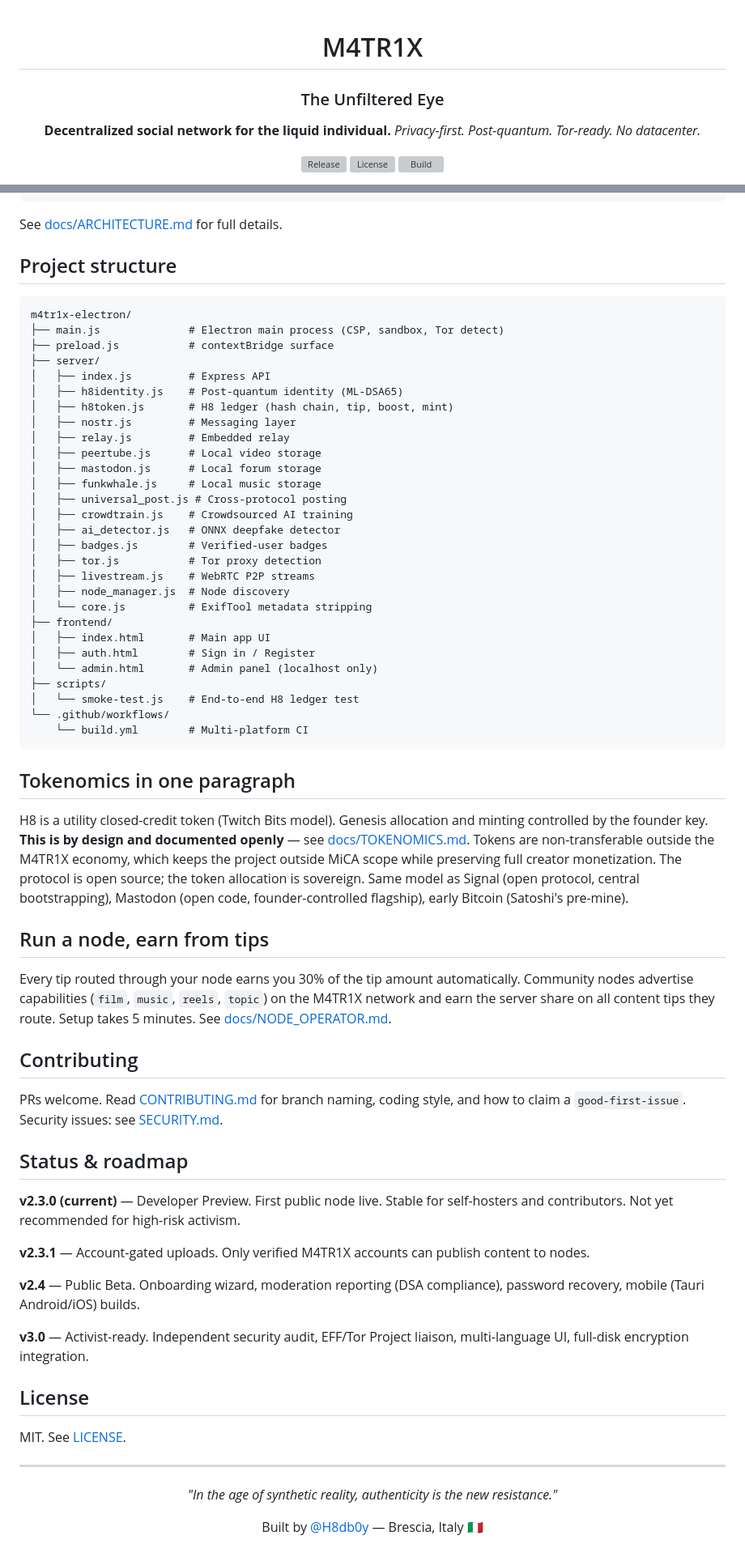
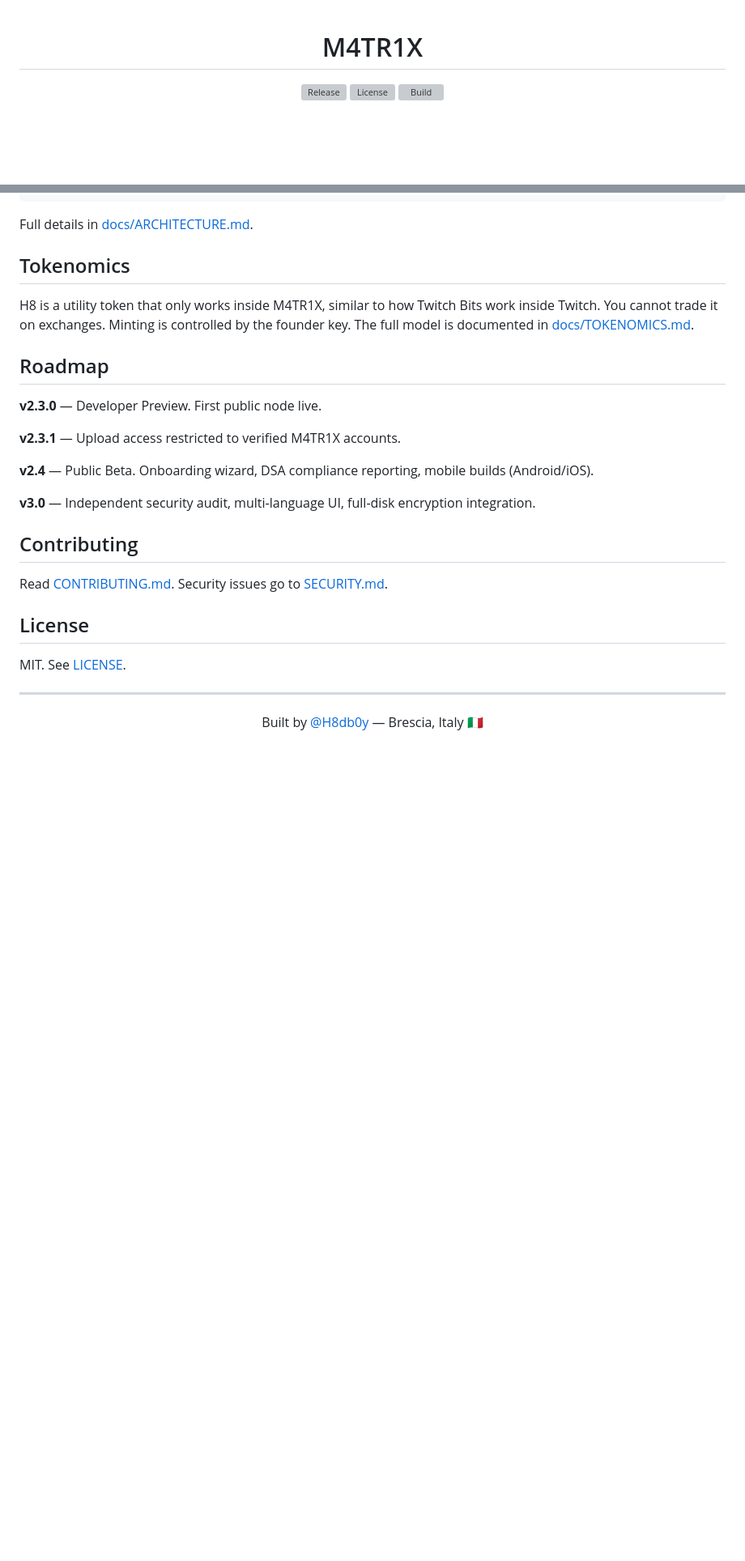
Before and after one commit to H8dboy/m4tr1x-electron, a Markdown page: README.md, 2 parts joined by grey strips. Shown at 81% size. Drawn GitHub-style; blank space fills up the shorter version; grey boxes are pictures that could not be loaded.

````diff
--- a/README.md
+++ b/README.md
@@ -1,11 +1,6 @@
 <div align="center">
 
 # M4TR1X
-
-### The Unfiltered Eye
-
-**Decentralized social network for the liquid individual.**
-*Privacy-first. Post-quantum. Tor-ready. No datacenter.*
 
 [![Release](https://img.shields.io/github/v/release/H8db0y/m4tr1x-electron)](https://github.com/H8db0y/m4tr1x-electron/releases)
 [![License](https://img.shields.io/github/license/H8db0y/m4tr1x-electron)](LICENSE)
@@ -93,62 +81,25 @@ End-to-end test of the H8 ledger: wallet creation, mint, tip with split, boost,
 └─────────────────────────────────────────────┘
 ```
 
-See [docs/ARCHITECTURE.md](docs/ARCHITECTURE.md) for full details.
+Full details in [docs/ARCHITECTURE.md](docs/ARCHITECTURE.md).
 
-## Project structure
+## Tokenomics
 
-```
-m4tr1x-electron/
-├── main.js              # Electron main process (CSP, sandbox, Tor detect)
-├── preload.js           # contextBridge surface
-├── server/
-│   ├── index.js         # Express API
-│   ├── h8identity.js    # Post-quantum identity (ML-DSA65)
-│   ├── h8token.js       # H8 ledger (hash chain, tip, boost, mint)
-│   ├── nostr.js         # Messaging layer
-│   ├── relay.js         # Embedded relay
-│   ├── peertube.js      # Local video storage
-│   ├── mastodon.js      # Local forum storage
-│   ├── funkwhale.js     # Local music storage
-│   ├── universal_post.js # Cross-protocol posting
-│   ├── crowdtrain.js    # Crowdsourced AI training
-│   ├── ai_detector.js   # ONNX deepfake detector
-│   ├── badges.js        # Verified-user badges
-│   ├── tor.js           # Tor proxy detection
-│   ├── livestream.js    # WebRTC P2P streams
-│   ├── node_manager.js  # Node discovery
-│   └── core.js          # ExifTool metadata stripping
-├── frontend/
-│   ├── index.html       # Main app UI
-│   ├── auth.html        # Sign in / Register
-│   └── admin.html       # Admin panel (localhost only)
-├── scripts/
-│   └── smoke-test.js    # End-to-end H8 ledger test
-└── .github/workflows/
-    └── build.yml        # Multi-platform CI
-```
+H8 is a utility token that only works inside M4TR1X, similar to how Twitch Bits work inside Twitch. You cannot trade it on exchanges. Minting is controlled by the founder key. The full model is documented in [docs/TOKENOMICS.md](docs/TOKENOMICS.md).
 
-## Tokenomics in one paragraph
+## Roadmap
 
-H8 is a utility closed-credit token (Twitch Bits model). Genesis allocation and minting controlled by the founder key. **This is by design and documented openly** — see [docs/TOKENOMICS.md](docs/TOKENOMICS.md). Tokens are non-transferable outside the M4TR1X economy, which keeps the project outside MiCA scope while preserving full creator monetization. The protocol is open source; the token allocation is sovereign. Same model as Signal (open protocol, central bootstrapping), Mastodon (open code, founder-controlled flagship), early Bitcoin (Satoshi's pre-mine).
+**v2.3.0** — Developer Preview. First public node live.
 
-## Run a node, earn from tips
+**v2.3.1** — Upload access restricted to verified M4TR1X accounts.
 
-Every tip routed through your node earns you 30% of the tip amount automatically. Community nodes advertise capabilities (`film`, `music`, `reels`, `topic`) on the M4TR1X network and earn the server share on all content tips they route. Setup takes 5 minutes. See [docs/NODE_OPERATOR.md](docs/NODE_OPERATOR.md).
+**v2.4** — Public Beta. Onboarding wizard, DSA compliance reporting, mobile builds (Android/iOS).
+
+**v3.0** — Independent security audit, multi-language UI, full-disk encryption integration.
 
 ## Contributing
 
-PRs welcome. Read [CONTRIBUTING.md](CONTRIBUTING.md) for branch naming, coding style, and how to claim a `good-first-issue`. Security issues: see [SECURITY.md](SECURITY.md).
-
-## Status & roadmap
-
-**v2.3.0 (current)** — Developer Preview. First public node live. Stable for self-hosters and contributors. Not yet recommended for high-risk activism.
-
-**v2.3.1** — Account-gated uploads. Only verified M4TR1X accounts can publish content to nodes.
-
-**v2.4** — Public Beta. Onboarding wizard, moderation reporting (DSA compliance), password recovery, mobile (Tauri Android/iOS) builds.
-
-**v3.0** — Activist-ready. Independent security audit, EFF/Tor Project liaison, multi-language UI, full-disk encryption integration.
+Read [CONTRIBUTING.md](CONTRIBUTING.md). Security issues go to [SECURITY.md](SECURITY.md).
 
 ## License
 
@@ -158,8 +109,6 @@ MIT. See [LICENSE](LICENSE).
 
 <div align="center">
 
-*"In the age of synthetic reality, authenticity is the new resistance."*
-
 Built by [@H8db0y](https://github.com/H8db0y) — Brescia, Italy 🇮🇹
 
 </div>
````
Also changed, not shown: other parts of README.md (+22 -29 lines).
